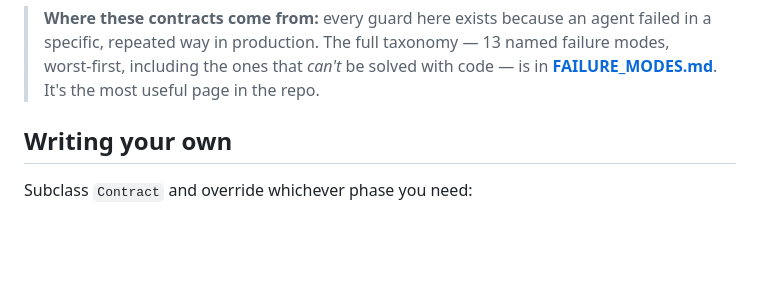
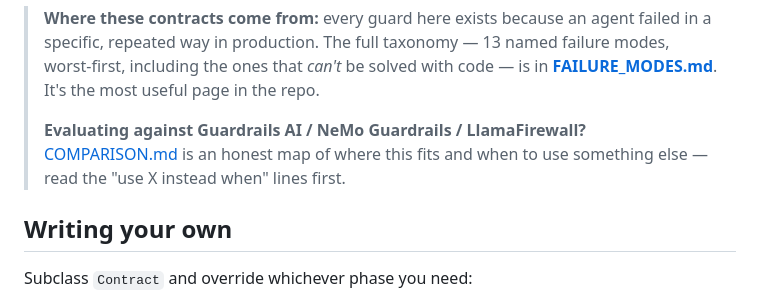
Before and after one commit to impartshadow/agent-contracts, a Markdown page: README.md, the part around the change. Rendered like a GitHub page; blank space fills up the shorter version.

```diff
--- a/README.md
+++ b/README.md
@@ -76,6 +76,10 @@ tighten them for your own system.
 > failed in a specific, repeated way in production. The full taxonomy — 13 named
 > failure modes, worst-first, including the ones that *can't* be solved with code —
 > is in **[FAILURE_MODES.md](FAILURE_MODES.md)**. It's the most useful page in the repo.
+>
+> **Evaluating against Guardrails AI / NeMo Guardrails / LlamaFirewall?**
+> [COMPARISON.md](COMPARISON.md) is an honest map of where this fits and when to use
+> something else — read the "use X instead when" lines first.
 
 ## Writing your own
 
```
Also changed, not shown: COMPARISON.md (added, +88 -0 lines).
